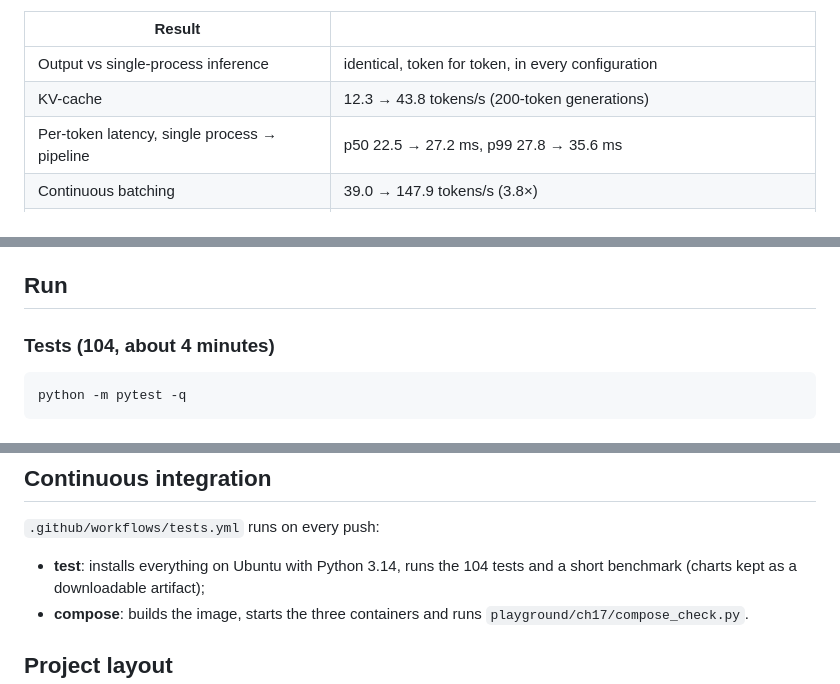
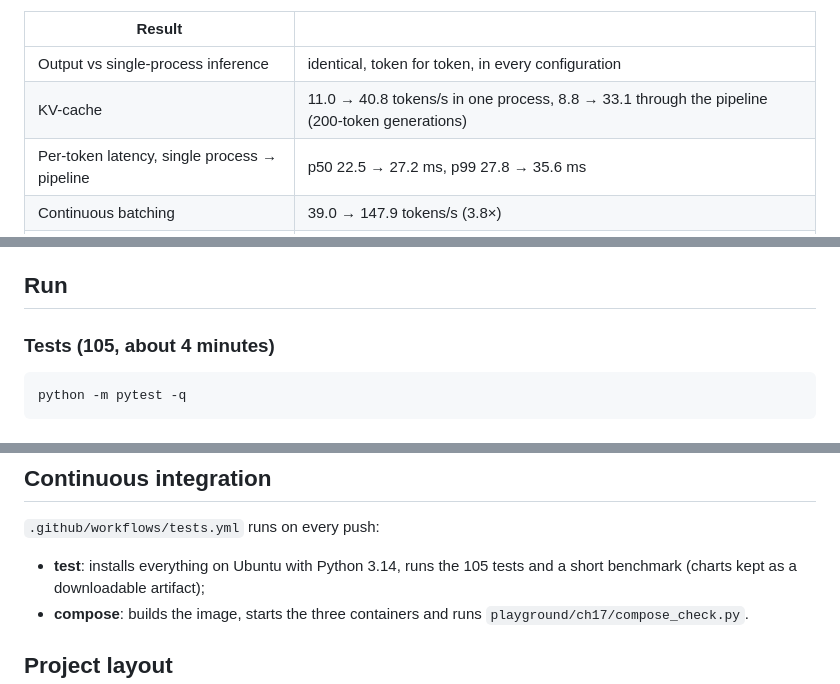
Before and after one commit to Suniljadaun/distributed-gpt2-inference, a Markdown page: README.md, 3 parts joined by grey strips. Rendered like a GitHub page.

Commit message:
Baseline: pipeline without KV-cache, alongside the single-process numbers

````diff
--- a/README.md
+++ b/README.md
@@ -15,7 +15,7 @@ The design, the measurements and the discussion are in **[report/Final_Report.pd
 | Result | |
 |---|---|
 | Output vs single-process inference | identical, token for token, in every configuration |
-| KV-cache | 12.3 → 43.8 tokens/s (200-token generations) |
+| KV-cache | 11.0 → 40.8 tokens/s in one process, 8.8 → 33.1 through the pipeline (200-token generations) |
 | Per-token latency, single process → pipeline | p50 22.5 → 27.2 ms, p99 27.8 → 35.6 ms |
 | Continuous batching | 39.0 → 147.9 tokens/s (3.8×) |
 | Worker crash | detected in 0.25 s, restarted in 2.6 s, request finishes with identical output |
@@ -50,7 +50,7 @@ After that, `HF_HUB_OFFLINE=1` (PowerShell: `$env:HF_HUB_OFFLINE=1`) skips the o
 
 ## Run
 
-### Tests (104, about 4 minutes)
+### Tests (105, about 4 minutes)
 ```bash
 python -m pytest -q
 ```
@@ -109,7 +109,7 @@ python report/build_pdf.py    # report/Final_Report_draft.md → report/Final_Re
 ## Continuous integration
 
 `.github/workflows/tests.yml` runs on every push:
-- **test**: installs everything on Ubuntu with Python 3.14, runs the 104 tests and a short benchmark (charts kept as
+- **test**: installs everything on Ubuntu with Python 3.14, runs the 105 tests and a short benchmark (charts kept as
   a downloadable artifact);
 - **compose**: builds the image, starts the three containers and runs `playground/ch17/compose_check.py`.
 
````
Also changed, not shown: other parts of README.md (+1 -1 lines), report/Final_Report_draft.md (+21 -10 lines), results/summary.md (+9 -2 lines), results/charts/kv_cache.png, 7 other files.
